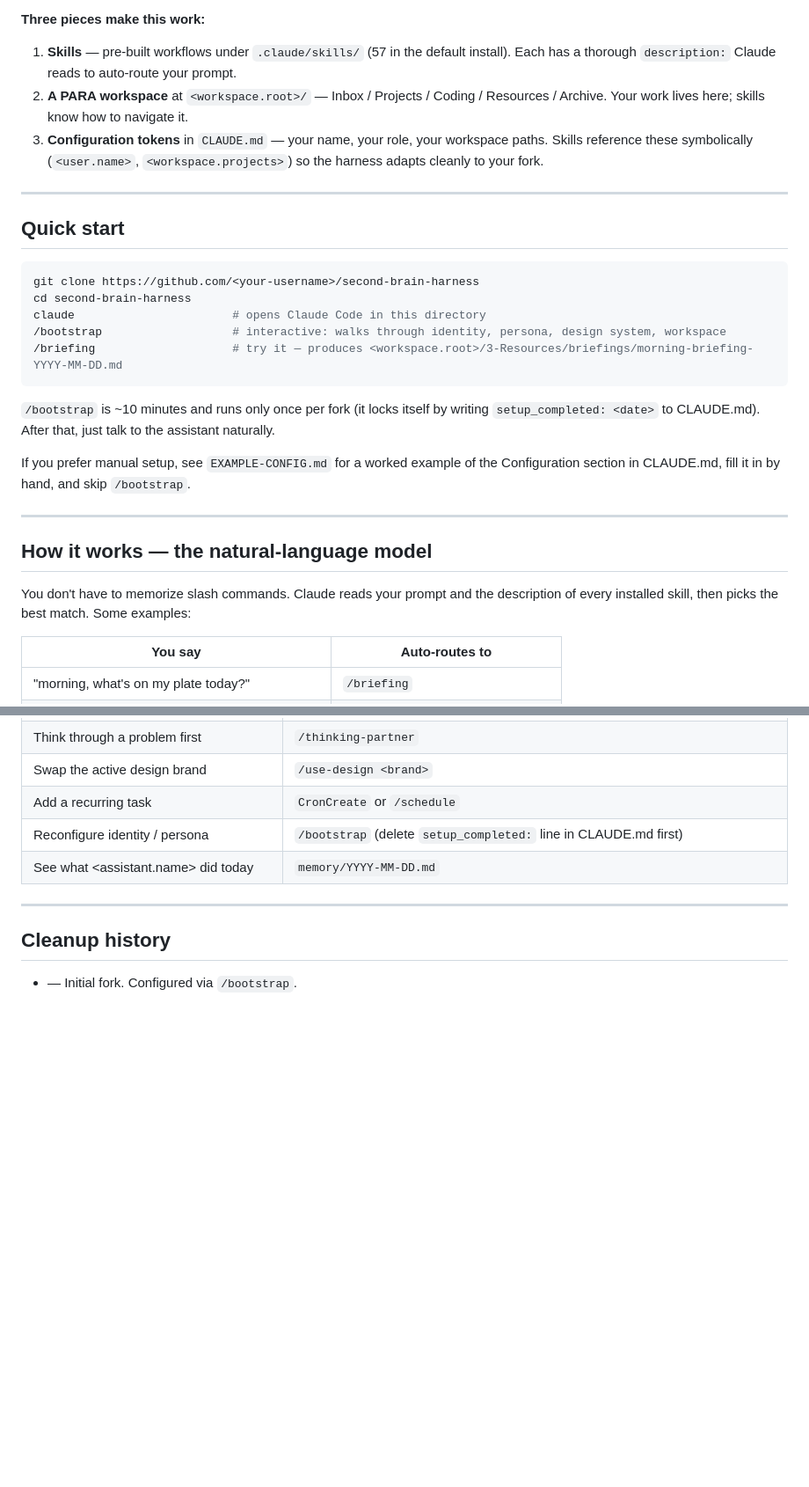
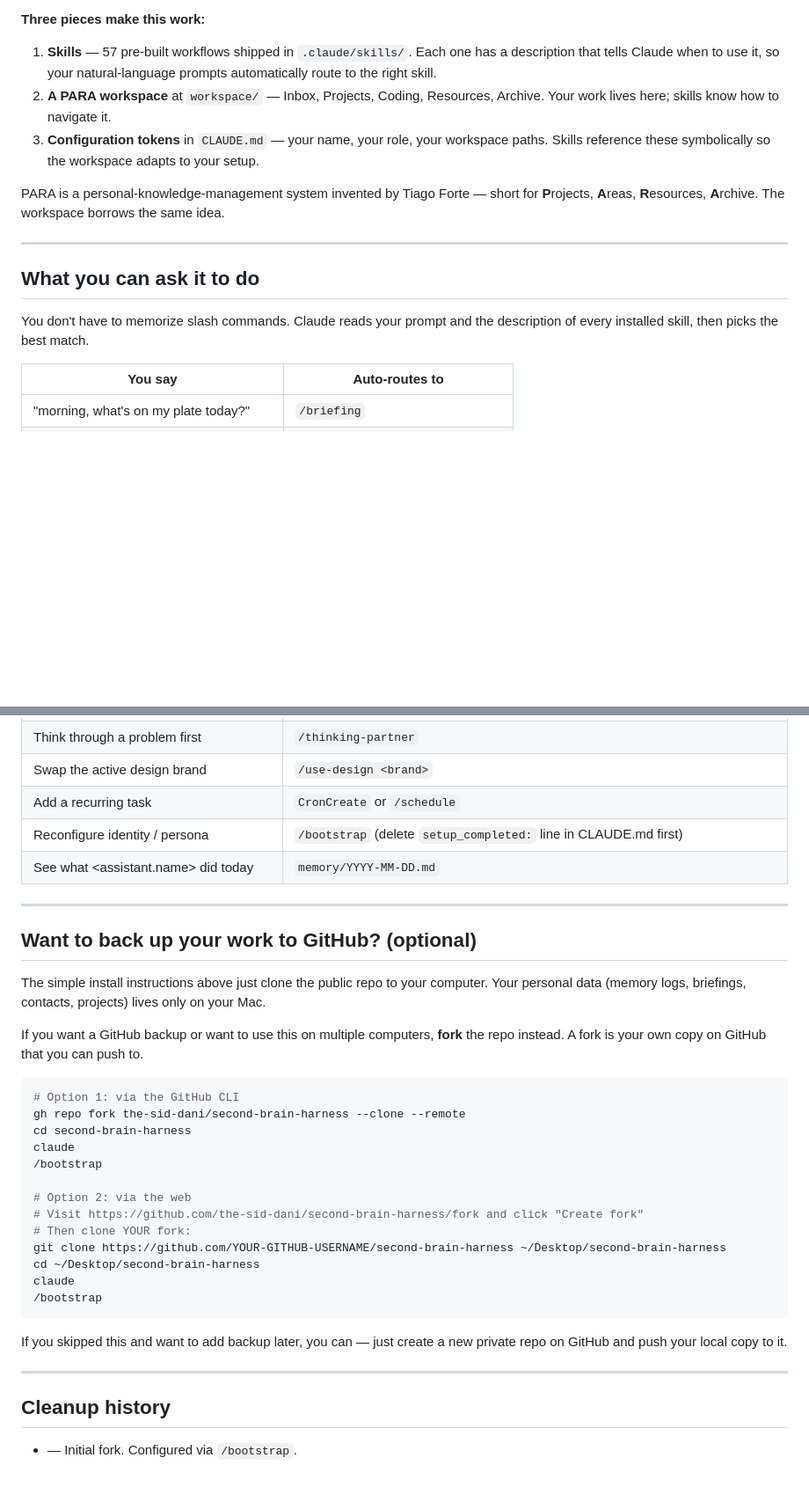
Before and after one commit to the-sid-dani/second-brain-harness, a Markdown page: README.md, 2 parts joined by grey strips. Shown at 88% size. Drawn GitHub-style; blank space fills up the shorter version.

````diff
--- a/README.md
+++ b/README.md
@@ -27,31 +87,17 @@ You: "let's start a new project for Q3 planning"
 
 **Three pieces make this work:**
 
-1. **Skills** — pre-built workflows under `.claude/skills/` (57 in the default install). Each has a thorough `description:` Claude reads to auto-route your prompt.
-2. **A PARA workspace** at `<workspace.root>/` — Inbox / Projects / Coding / Resources / Archive. Your work lives here; skills know how to navigate it.
-3. **Configuration tokens** in `CLAUDE.md` — your name, your role, your workspace paths. Skills reference these symbolically (`<user.name>`, `<workspace.projects>`) so the harness adapts cleanly to your fork.
+1. **Skills** — 57 pre-built workflows shipped in `.claude/skills/`. Each one has a description that tells Claude when to use it, so your natural-language prompts automatically route to the right skill.
+2. **A PARA workspace** at `workspace/` — Inbox, Projects, Coding, Resources, Archive. Your work lives here; skills know how to navigate it.
+3. **Configuration tokens** in `CLAUDE.md` — your name, your role, your workspace paths. Skills reference these symbolically so the workspace adapts to your setup.
+
+PARA is a personal-knowledge-management system invented by Tiago Forte — short for **P**rojects, **A**reas, **R**esources, **A**rchive. The workspace borrows the same idea.
 
 ---
 
-## Quick start
+## What you can ask it to do
 
-```bash
-git clone https://github.com/<your-username>/second-brain-harness
-cd second-brain-harness
-claude                       # opens Claude Code in this directory
-/bootstrap                   # interactive: walks through identity, persona, design system, workspace
-/briefing                    # try it — produces <workspace.root>/3-Resources/briefings/morning-briefing-YYYY-MM-DD.md
-```
-
-`/bootstrap` is ~10 minutes and runs only once per fork (it locks itself by writing `setup_completed: <date>` to CLAUDE.md). After that, just talk to the assistant naturally.
-
-If you prefer manual setup, see `EXAMPLE-CONFIG.md` for a worked example of the Configuration section in CLAUDE.md, fill it in by hand, and skip `/bootstrap`.
-
----
-
-## How it works — the natural-language model
-
-You don't have to memorize slash commands. Claude reads your prompt and the description of every installed skill, then picks the best match. Some examples:
+You don't have to memorize slash commands. Claude reads your prompt and the description of every installed skill, then picks the best match.
 
 | You say | Auto-routes to |
 |---|---|
@@ -284,6 +327,32 @@ Plain Claude Code primitives:
 
 ---
 
+## Want to back up your work to GitHub? (optional)
+
+The simple install instructions above just clone the public repo to your computer. Your personal data (memory logs, briefings, contacts, projects) lives only on your Mac.
+
+If you want a GitHub backup or want to use this on multiple computers, **fork** the repo instead. A fork is your own copy on GitHub that you can push to.
+
+```bash
+# Option 1: via the GitHub CLI
+gh repo fork the-sid-dani/second-brain-harness --clone --remote
+cd second-brain-harness
+claude
+/bootstrap
+
+# Option 2: via the web
+# Visit https://github.com/the-sid-dani/second-brain-harness/fork and click "Create fork"
+# Then clone YOUR fork:
+git clone https://github.com/YOUR-GITHUB-USERNAME/second-brain-harness ~/Desktop/second-brain-harness
+cd ~/Desktop/second-brain-harness
+claude
+/bootstrap
+```
+
+If you skipped this and want to add backup later, you can — just create a new private repo on GitHub and push your local copy to it.
+
+---
+
 ## Cleanup history
 
 - **<YYYY-MM-DD>** — Initial fork. Configured via `/bootstrap`.
````
Also changed, not shown: other parts of README.md (+103 -46 lines), 1 other file.
